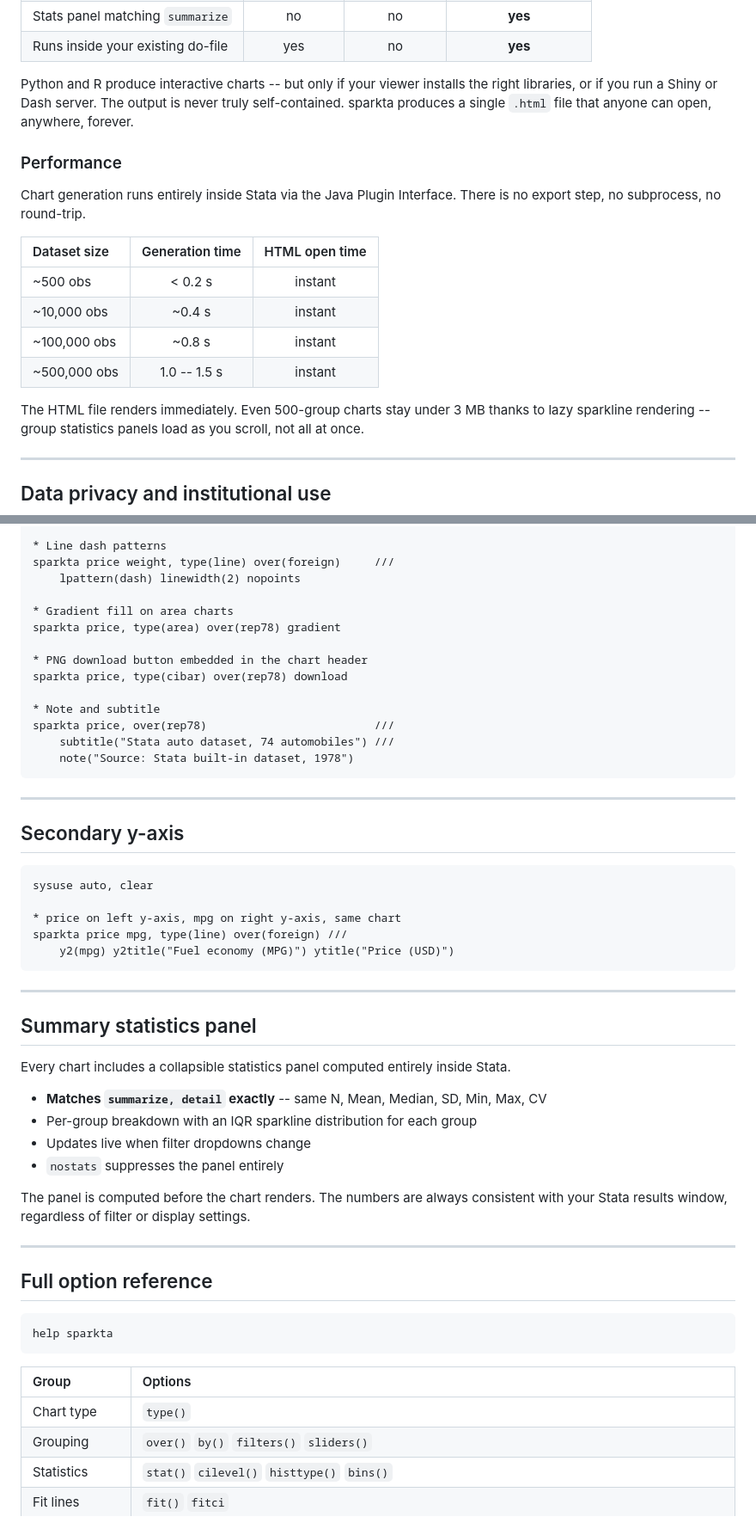
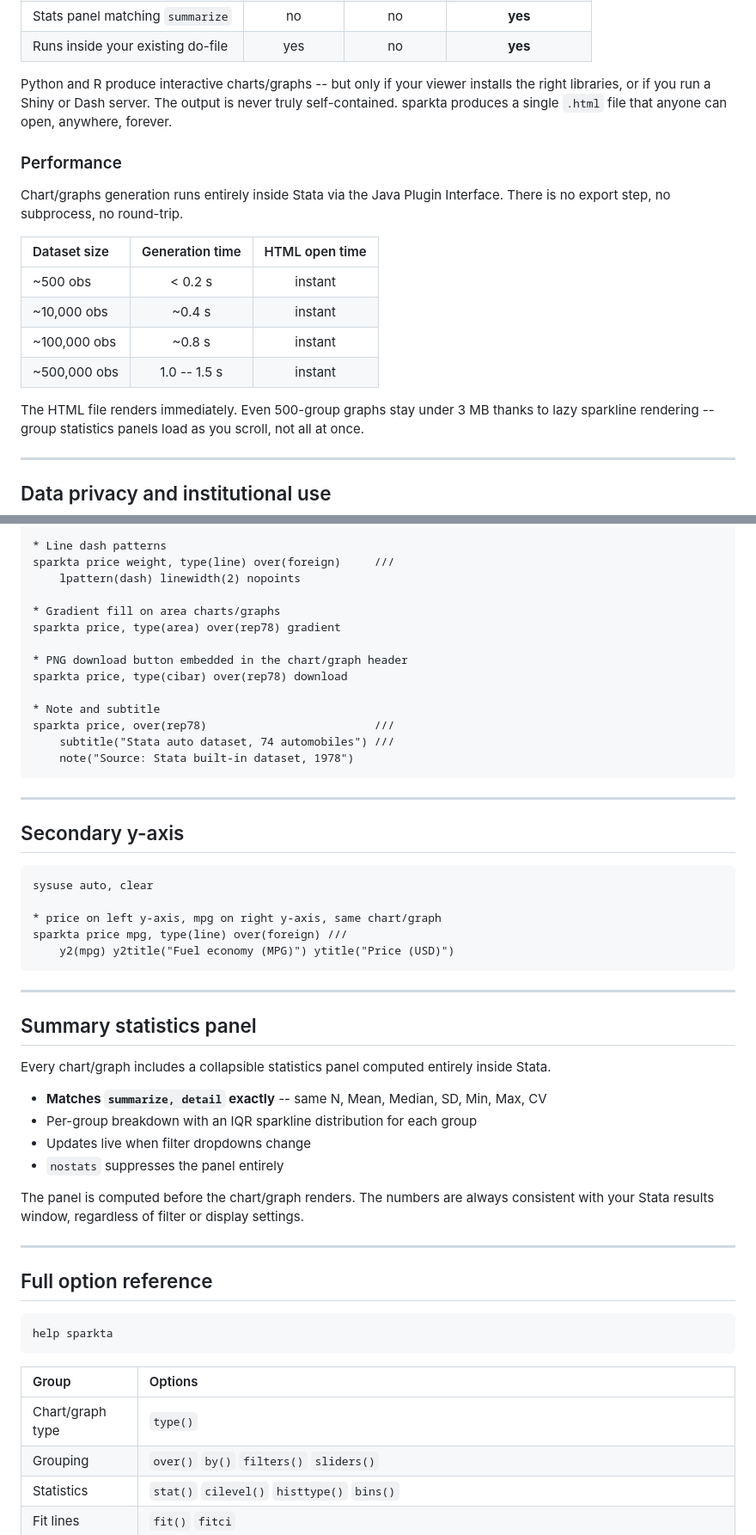
Before and after one commit to fahad-mirza/sparkta_stata, a Markdown page: README.md, 2 parts joined by grey strips. Shown at 86% size. GitHub-like rendering.

Commit message:
Update README for consistency in terminology

````diff
--- a/README.md
+++ b/README.md
@@ -53,13 +53,13 @@ This is the honest comparison.
 | Stats panel matching `summarize` | no | no | **yes** |
 | Runs inside your existing do-file | yes | no | **yes** |
 
-Python and R produce interactive charts -- but only if your viewer installs the right
+Python and R produce interactive charts/graphs -- but only if your viewer installs the right
 libraries, or if you run a Shiny or Dash server. The output is never truly self-contained.
 sparkta produces a single `.html` file that anyone can open, anywhere, forever.
 
 ### Performance
 
-Chart generation runs entirely inside Stata via the Java Plugin Interface.
+Chart/graphs generation runs entirely inside Stata via the Java Plugin Interface.
 There is no export step, no subprocess, no round-trip.
 
 | Dataset size | Generation time | HTML open time |
@@ -69,7 +69,7 @@ There is no export step, no subprocess, no round-trip.
 | ~100,000 obs | ~0.8 s | instant |
 | ~500,000 obs | 1.0 -- 1.5 s | instant |
 
-The HTML file renders immediately. Even 500-group charts stay under 3 MB thanks
+The HTML file renders immediately. Even 500-group graphs stay under 3 MB thanks
 to lazy sparkline rendering -- group statistics panels load as you scroll, not all at once.
 
 ---
@@ -370,10 +370,10 @@ sparkta price, over(rep78)                         ///
 sparkta price weight, type(line) over(foreign)     ///
     lpattern(dash) linewidth(2) nopoints
 
-* Gradient fill on area charts
+* Gradient fill on area charts/graphs
 sparkta price, type(area) over(rep78) gradient
 
-* PNG download button embedded in the chart header
+* PNG download button embedded in the chart/graph header
 sparkta price, type(cibar) over(rep78) download
 
 * Note and subtitle
@@ -389,7 +389,7 @@ sparkta price, over(rep78)                         ///
 ```stata
 sysuse auto, clear
 
-* price on left y-axis, mpg on right y-axis, same chart
+* price on left y-axis, mpg on right y-axis, same chart/graph
 sparkta price mpg, type(line) over(foreign) ///
     y2(mpg) y2title("Fuel economy (MPG)") ytitle("Price (USD)")
 ```
@@ -398,14 +398,14 @@ sparkta price mpg, type(line) over(foreign) ///
 
 ## Summary statistics panel
 
-Every chart includes a collapsible statistics panel computed entirely inside Stata.
+Every chart/graph includes a collapsible statistics panel computed entirely inside Stata.
 
 - **Matches `summarize, detail` exactly** -- same N, Mean, Median, SD, Min, Max, CV
 - Per-group breakdown with an IQR sparkline distribution for each group
 - Updates live when filter dropdowns change
 - `nostats` suppresses the panel entirely
 
-The panel is computed before the chart renders. The numbers are always consistent
+The panel is computed before the chart/graph renders. The numbers are always consistent
 with your Stata results window, regardless of filter or display settings.
 
 ---
@@ -418,7 +418,7 @@ help sparkta
 
 | Group | Options |
 |:---|:---|
-| Chart type | `type()` |
+| Chart/graph type | `type()` |
 | Grouping | `over()` `by()` `filters()` `sliders()` |
 | Statistics | `stat()` `cilevel()` `histtype()` `bins()` |
 | Fit lines | `fit()` `fitci` |
````
Also changed, not shown: other parts of README.md (+14 -14 lines).
